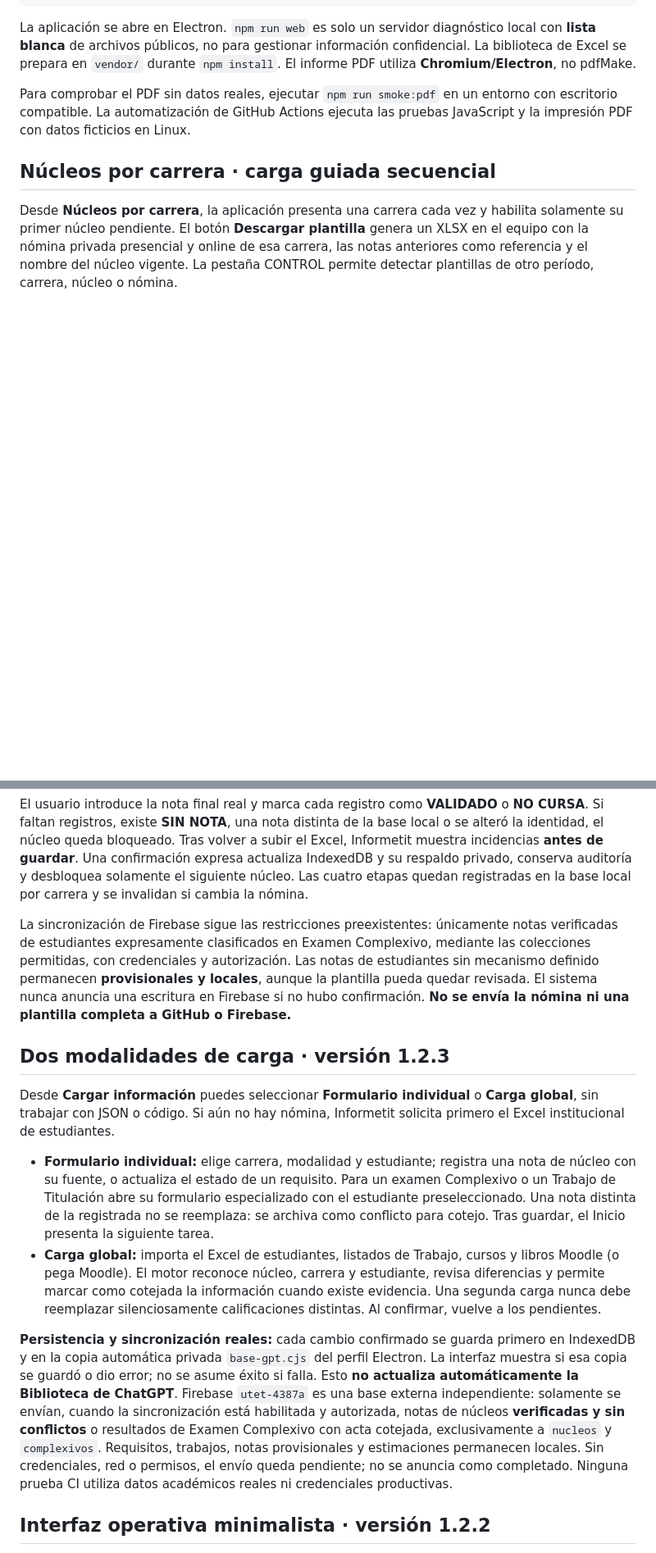
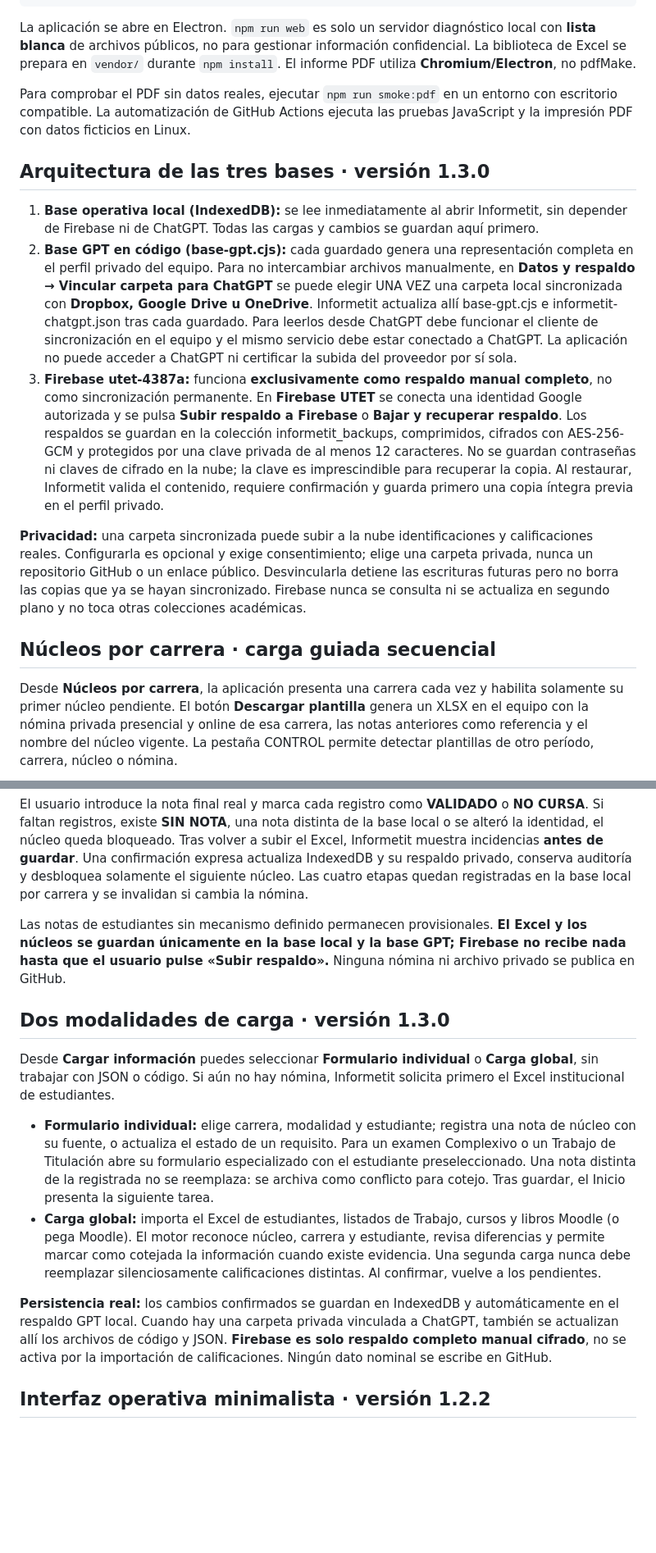
Before and after one commit to jeffer91/Informetit, a Markdown page: README.md, 2 parts joined by grey strips. Shown at 82% size. Drawn GitHub-style; blank space fills up the shorter version.

Commit message:
docs: explain local-first, optional private GPT bridge and manual Firebase backups

```diff
--- a/README.md
+++ b/README.md
@@ -18,22 +18,31 @@ La aplicación se abre en Electron. `npm run web` es solo un servidor diagnósti
 
 Para comprobar el PDF sin datos reales, ejecutar `npm run smoke:pdf` en un entorno con escritorio compatible. La automatización de GitHub Actions ejecuta las pruebas JavaScript y la impresión PDF con datos ficticios en Linux.
 
+## Arquitectura de las tres bases · versión 1.3.0
+
+1. **Base operativa local (IndexedDB):** se lee inmediatamente al abrir Informetit, sin depender de Firebase ni de ChatGPT. Todas las cargas y cambios se guardan aquí primero.
+2. **Base GPT en código (base-gpt.cjs):** cada guardado genera una representación completa en el perfil privado del equipo. Para no intercambiar archivos manualmente, en **Datos y respaldo → Vincular carpeta para ChatGPT** se puede elegir UNA VEZ una carpeta local sincronizada con **Dropbox, Google Drive u OneDrive**. Informetit actualiza allí base-gpt.cjs e informetit-chatgpt.json tras cada guardado. Para leerlos desde ChatGPT debe funcionar el cliente de sincronización en el equipo y el mismo servicio debe estar conectado a ChatGPT. La aplicación no puede acceder a ChatGPT ni certificar la subida del proveedor por sí sola.
+3. **Firebase utet-4387a:** funciona **exclusivamente como respaldo manual completo**, no como sincronización permanente. En **Firebase UTET** se conecta una identidad Google autorizada y se pulsa **Subir respaldo a Firebase** o **Bajar y recuperar respaldo**. Los respaldos se guardan en la colección informetit_backups, comprimidos, cifrados con AES-256-GCM y protegidos por una clave privada de al menos 12 caracteres. No se guardan contraseñas ni claves de cifrado en la nube; la clave es imprescindible para recuperar la copia. Al restaurar, Informetit valida el contenido, requiere confirmación y guarda primero una copia íntegra previa en el perfil privado.
+
+**Privacidad:** una carpeta sincronizada puede subir a la nube identificaciones y calificaciones reales. Configurarla es opcional y exige consentimiento; elige una carpeta privada, nunca un repositorio GitHub o un enlace público. Desvincularla detiene las escrituras futuras pero no borra las copias que ya se hayan sincronizado. Firebase nunca se consulta ni se actualiza en segundo plano y no toca otras colecciones académicas.
+
 ## Núcleos por carrera · carga guiada secuencial
 
 Desde **Núcleos por carrera**, la aplicación presenta una carrera cada vez y habilita solamente su primer núcleo pendiente. El botón **Descargar plantilla** genera un XLSX en el equipo con la nómina privada presencial y online de esa carrera, las notas anteriores como referencia y el nombre del núcleo vigente. La pestaña CONTROL permite detectar plantillas de otro período, carrera, núcleo o nómina.
 
 El usuario introduce la nota final real y marca cada registro como **VALIDADO** o **NO CURSA**. Si faltan registros, existe **SIN NOTA**, una nota distinta de la base local o se alteró la identidad, el núcleo queda bloqueado. Tras volver a subir el Excel, Informetit muestra incidencias **antes de guardar**. Una confirmación expresa actualiza IndexedDB y su respaldo privado, conserva auditoría y desbloquea solamente el siguiente núcleo. Las cuatro etapas quedan registradas en la base local por carrera y se invalidan si cambia la nómina.
 
-La sincronización de Firebase sigue las restricciones preexistentes: únicamente notas verificadas de estudiantes expresamente clasificados en Examen Complexivo, mediante las colecciones permitidas, con credenciales y autorización. Las notas de estudiantes sin mecanismo definido permanecen **provisionales y locales**, aunque la plantilla pueda quedar revisada. El sistema nunca anuncia una escritura en Firebase si no hubo confirmación. **No se envía la nómina ni una plantilla completa a GitHub o Firebase.**
+Las notas de estudiantes sin mecanismo definido permanecen provisionales. **El Excel y los núcleos se guardan únicamente en la base local y la base GPT; Firebase no recibe nada hasta que el usuario pulse «Subir respaldo».** Ninguna nómina ni archivo privado se publica en GitHub.
 
-## Dos modalidades de carga · versión 1.2.3
+## Dos modalidades de carga · versión 1.3.0
 
 Desde **Cargar información** puedes seleccionar **Formulario individual** o **Carga global**, sin trabajar con JSON o código. Si aún no hay nómina, Informetit solicita primero el Excel institucional de estudiantes.
 
 - **Formulario individual:** elige carrera, modalidad y estudiante; registra una nota de núcleo con su fuente, o actualiza el estado de un requisito. Para un examen Complexivo o un Trabajo de Titulación abre su formulario especializado con el estudiante preseleccionado. Una nota distinta de la registrada no se reemplaza: se archiva como conflicto para cotejo. Tras guardar, el Inicio presenta la siguiente tarea.
 - **Carga global:** importa el Excel de estudiantes, listados de Trabajo, cursos y libros Moodle (o pega Moodle). El motor reconoce núcleo, carrera y estudiante, revisa diferencias y permite marcar como cotejada la información cuando existe evidencia. Una segunda carga nunca debe reemplazar silenciosamente calificaciones distintas. Al confirmar, vuelve a los pendientes.
 
-**Persistencia y sincronización reales:** cada cambio confirmado se guarda primero en IndexedDB y en la copia automática privada `base-gpt.cjs` del perfil Electron. La interfaz muestra si esa copia se guardó o dio error; no se asume éxito si falla. Esto **no actualiza automáticamente la Biblioteca de ChatGPT**. Firebase `utet-4387a` es una base externa independiente: solamente se envían, cuando la sincronización está habilitada y autorizada, notas de núcleos **verificadas y sin conflictos** o resultados de Examen Complexivo con acta cotejada, exclusivamente a `nucleos` y `complexivos`. Requisitos, trabajos, notas provisionales y estimaciones permanecen locales. Sin credenciales, red o permisos, el envío queda pendiente; no se anuncia como completado. Ninguna prueba CI utiliza datos académicos reales ni credenciales productivas.
+**Persistencia real:** los cambios confirmados se guardan en IndexedDB y automáticamente en el respaldo GPT local. Cuando hay una carpeta privada vinculada a ChatGPT, también se actualizan allí los archivos de código y JSON. **Firebase es solo respaldo completo manual cifrado**, no se activa por la importación de calificaciones. Ningún dato nominal se escribe en GitHub.
+
 
 ## Interfaz operativa minimalista · versión 1.2.2
 
```
Also changed, not shown: other parts of README.md (+3 -3 lines).
